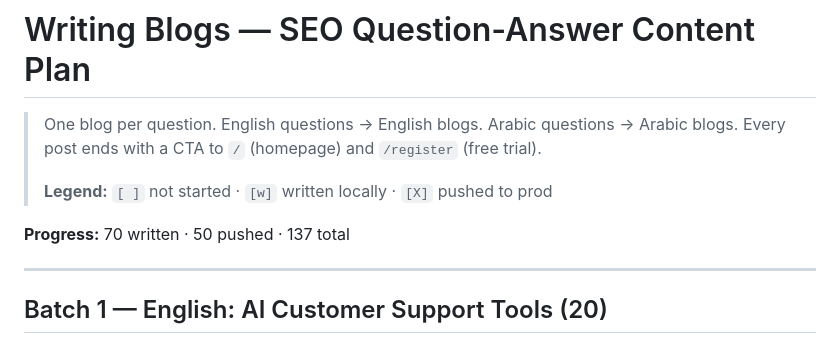
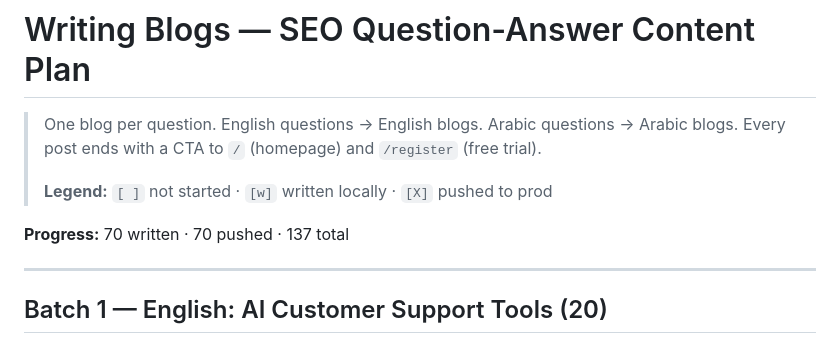
Before and after one commit to OmarEltak/one-inbox, a Markdown page: tasks/writing-blogs.md, the part around one of its changes. GitHub-like rendering.

Commit message:
docs(seo): mark batch 4 (20 blogs) as pushed

```diff
--- a/tasks/writing-blogs.md
+++ b/tasks/writing-blogs.md
@@ -5,7 +5,7 @@
 >
 > **Legend:** `[ ]` not started · `[w]` written locally · `[X]` pushed to prod
 
-**Progress:** 70 written · 50 pushed · 137 total
+**Progress:** 70 written · 70 pushed · 137 total
 
 ---
 
```
Also changed, not shown: other parts of tasks/writing-blogs.md (+20 -20 lines).
